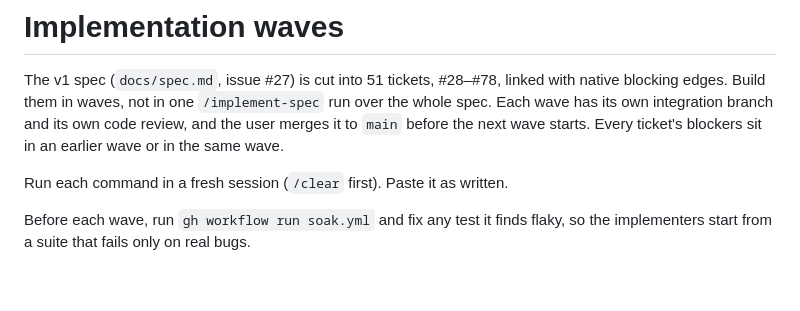
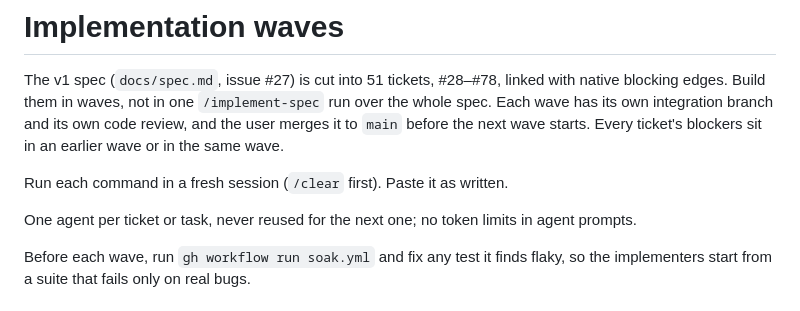
Before and after one commit to oyvij/ants, a Markdown page: docs/agents/implementation-waves.md, the part around the change. Rendered like a GitHub page; blank space fills up the shorter version.

Commit message:
Implementation waves: one agent per ticket or task, never reused for the next one, and no token limits in agent prompts

```diff
--- a/docs/agents/implementation-waves.md
+++ b/docs/agents/implementation-waves.md
@@ -6,6 +6,8 @@ and its own code review, and the user merges it to `main` before the next wave s
 blockers sit in an earlier wave or in the same wave.
 
 Run each command in a fresh session (`/clear` first). Paste it as written.
+
+One agent per ticket or task, never reused for the next one; no token limits in agent prompts.
 
 Before each wave, run `gh workflow run soak.yml` and fix any test it finds flaky, so the implementers start
 from a suite that fails only on real bugs.
```
